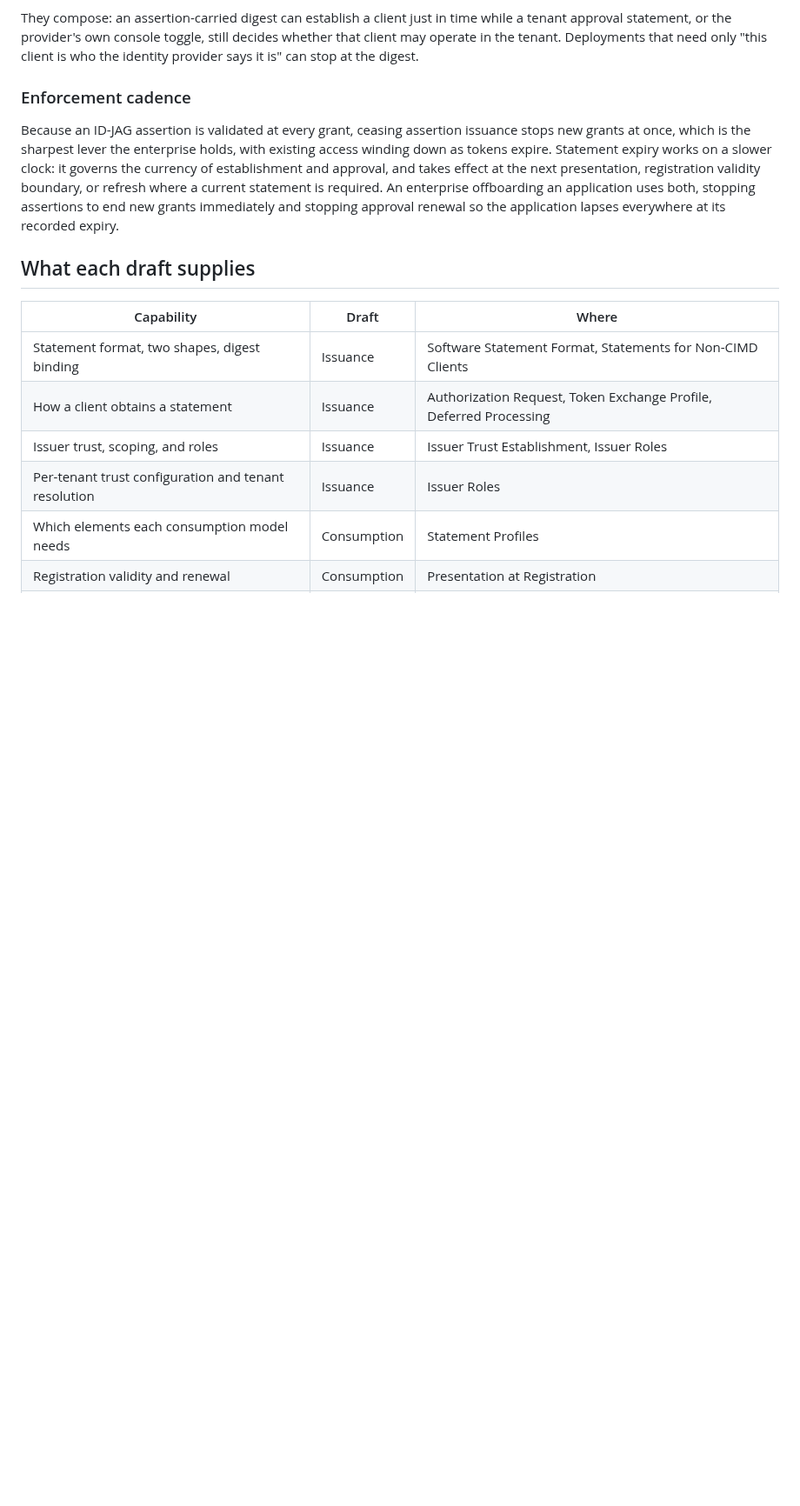
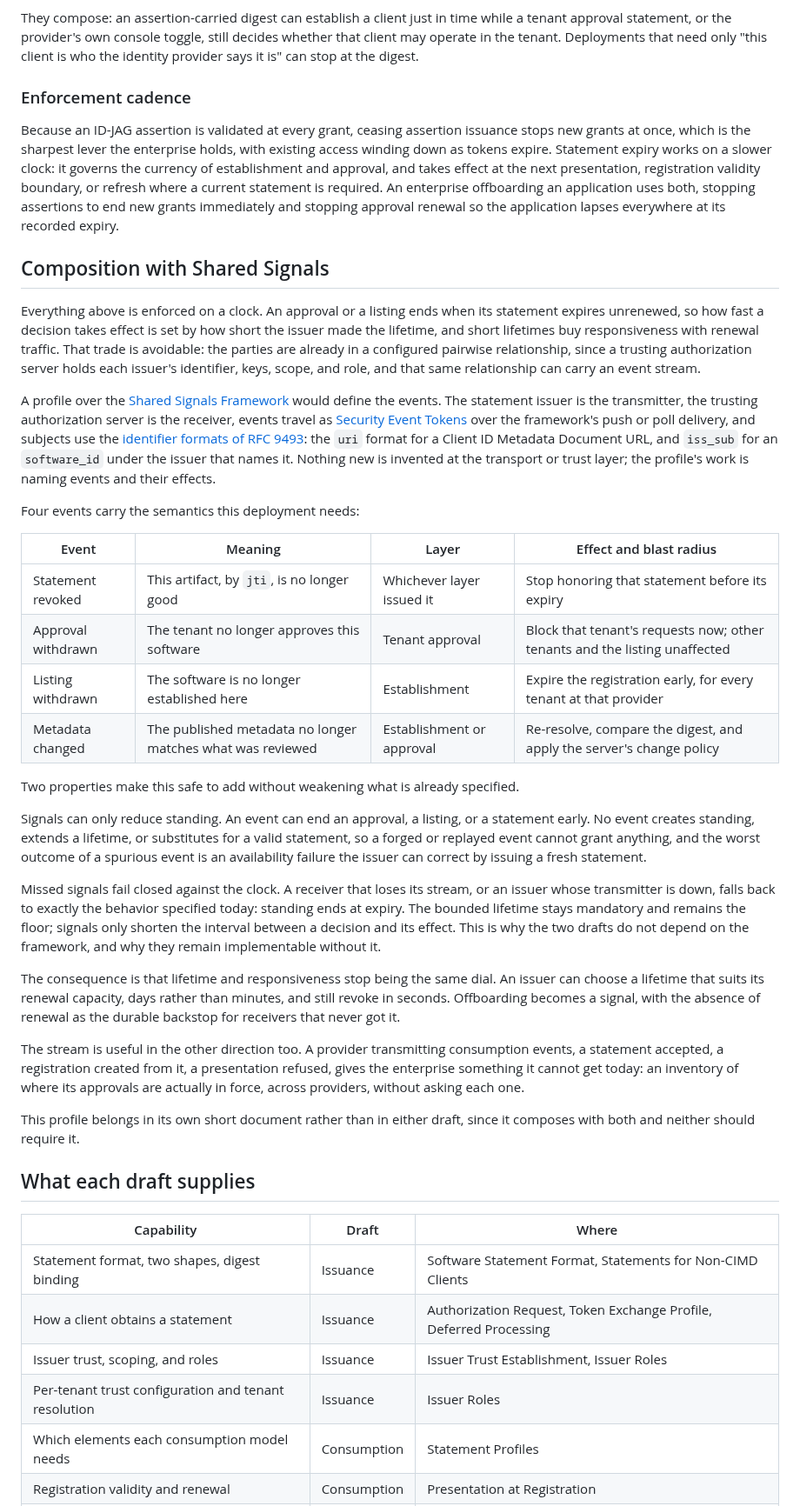
Before and after one commit to mcguinness/draft-mcguinness-oauth-software-statement-issuance, a Markdown page: deployment-model.md, the part around one of its changes. Shown at 87% size. Rendered like a GitHub page; blank space fills up the shorter version.

Commit message:
Add a Shared Signals profile sketch to complete the enforcement story
As specified, standing ends only when a statement expires unrenewed,
so responsiveness is set by lifetime and short lifetimes buy it with
renewal traffic. The parties are already in a configured pairwise
relationship, so that relationship can carry an event stream and
break the trade.

New Composition with Shared Signals section: the statement issuer is
the transmitter, the trusting authorization server the receiver,
events are Security Event Tokens over the framework's push or poll
delivery, and subjects use RFC 9493 identifier formats (uri for a
CIMD URL, iss_sub for a software_id under its issuer). Nothing new at
the transport or trust layer; the profile names events and effects:
statement revoked (by jti), approval withdrawn (that tenant only),
listing withdrawn (registration expires early, all tenants), and
metadata changed (re-resolve and apply change policy).

Two safety properties keep it additive: signals can only reduce
standing, never create or extend it, so a forged or replayed event
cannot grant anything; and missed signals fail closed against the
clock, since expiry remains mandatory and is the floor. Lifetime and
responsiveness therefore stop being one dial: an issuer can pick a
lifetime matching its renewal capacity and still revoke in seconds,
with absence of renewal as the durable backstop.

Also notes the reverse direction, a provider transmitting consumption
events gives the enterprise a cross-provider inventory of where its
approvals are in force, and places the profile in its own document
since neither draft should require it.

Issuance draft: the revocation paragraph names the event-driven
alternative alongside the status-claim one, with expiry as the floor.

```diff
--- a/deployment-model.md
+++ b/deployment-model.md
@@ -140,6 +140,33 @@ They compose: an assertion-carried digest can establish a client just in time wh
 
 Because an ID-JAG assertion is validated at every grant, ceasing assertion issuance stops new grants at once, which is the sharpest lever the enterprise holds, with existing access winding down as tokens expire. Statement expiry works on a slower clock: it governs the currency of establishment and approval, and takes effect at the next presentation, registration validity boundary, or refresh where a current statement is required. An enterprise offboarding an application uses both, stopping assertions to end new grants immediately and stopping approval renewal so the application lapses everywhere at its recorded expiry.
 
+## Composition with Shared Signals
+
+Everything above is enforced on a clock. An approval or a listing ends when its statement expires unrenewed, so how fast a decision takes effect is set by how short the issuer made the lifetime, and short lifetimes buy responsiveness with renewal traffic. That trade is avoidable: the parties are already in a configured pairwise relationship, since a trusting authorization server holds each issuer's identifier, keys, scope, and role, and that same relationship can carry an event stream.
+
+A profile over the [Shared Signals Framework](https://openid.net/specs/openid-sharedsignals-framework-1_0.html) would define the events. The statement issuer is the transmitter, the trusting authorization server is the receiver, events travel as [Security Event Tokens](https://www.rfc-editor.org/rfc/rfc8417.html) over the framework's push or poll delivery, and subjects use the [identifier formats of RFC 9493](https://www.rfc-editor.org/rfc/rfc9493.html): the `uri` format for a Client ID Metadata Document URL, and `iss_sub` for an `software_id` under the issuer that names it. Nothing new is invented at the transport or trust layer; the profile's work is naming events and their effects.
+
+Four events carry the semantics this deployment needs:
+
+| Event | Meaning | Layer | Effect and blast radius |
+| --- | --- | --- | --- |
+| Statement revoked | This artifact, by `jti`, is no longer good | Whichever layer issued it | Stop honoring that statement before its expiry |
+| Approval withdrawn | The tenant no longer approves this software | Tenant approval | Block that tenant's requests now; other tenants and the listing unaffected |
+| Listing withdrawn | The software is no longer established here | Establishment | Expire the registration early, for every tenant at that provider |
+| Metadata changed | The published metadata no longer matches what was reviewed | Establishment or approval | Re-resolve, compare the digest, and apply the server's change policy |
+
+Two properties make this safe to add without weakening what is already specified.
+
+Signals can only reduce standing. An event can end an approval, a listing, or a statement early. No event creates standing, extends a lifetime, or substitutes for a valid statement, so a forged or replayed event cannot grant anything, and the worst outcome of a spurious event is an availability failure the issuer can correct by issuing a fresh statement.
+
+Missed signals fail closed against the clock. A receiver that loses its stream, or an issuer whose transmitter is down, falls back to exactly the behavior specified today: standing ends at expiry. The bounded lifetime stays mandatory and remains the floor; signals only shorten the interval between a decision and its effect. This is why the two drafts do not depend on the framework, and why they remain implementable without it.
+
+The consequence is that lifetime and responsiveness stop being the same dial. An issuer can choose a lifetime that suits its renewal capacity, days rather than minutes, and still revoke in seconds. Offboarding becomes a signal, with the absence of renewal as the durable backstop for receivers that never got it.
+
+The stream is useful in the other direction too. A provider transmitting consumption events, a statement accepted, a registration created from it, a presentation refused, gives the enterprise something it cannot get today: an inventory of where its approvals are actually in force, across providers, without asking each one.
+
+This profile belongs in its own short document rather than in either draft, since it composes with both and neither should require it.
+
 ## What each draft supplies
 
 | Capability | Draft | Where |
```
Also changed, not shown: other parts of deployment-model.md (+1 -1 lines), draft-mcguinness-oauth-software-statement-issuance.md (+1 -1 lines).
